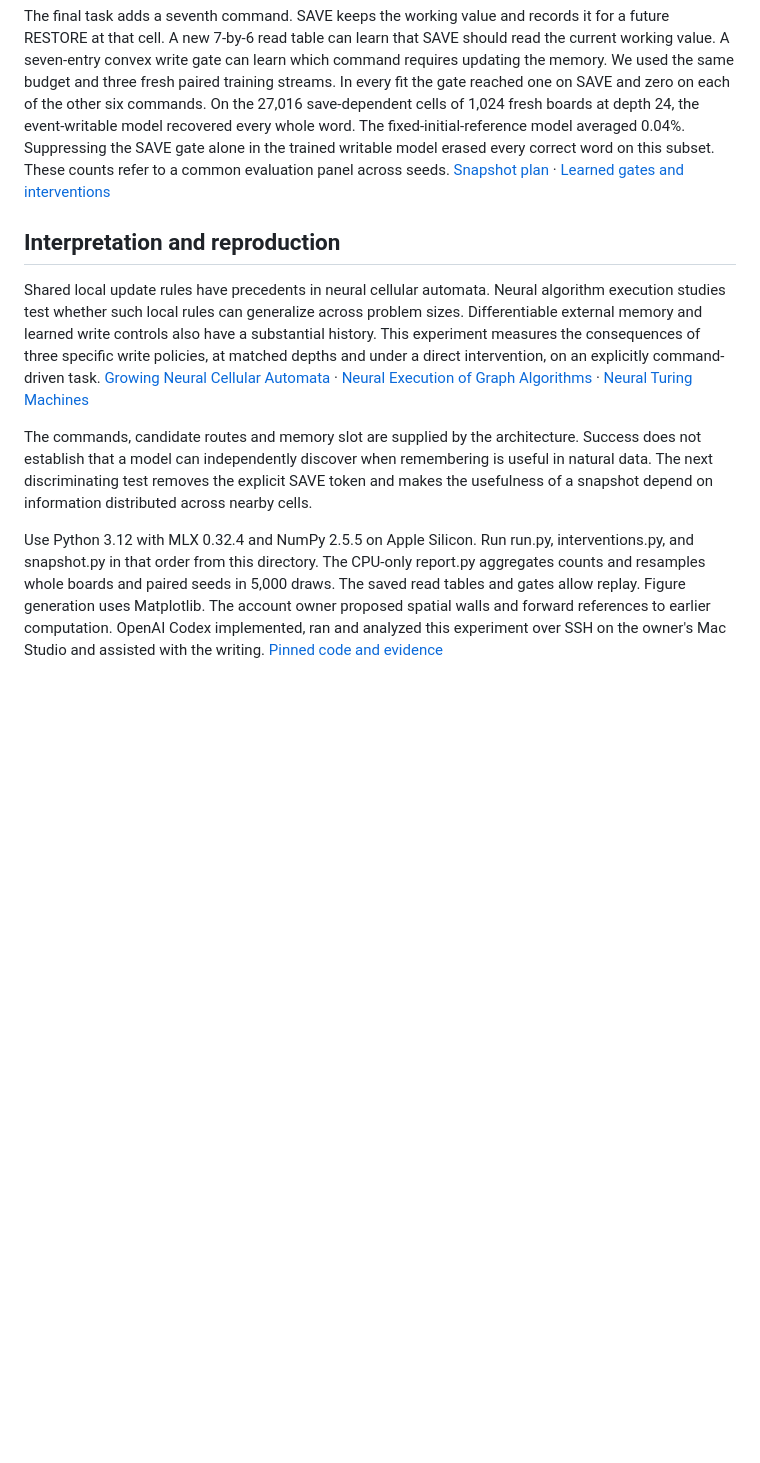
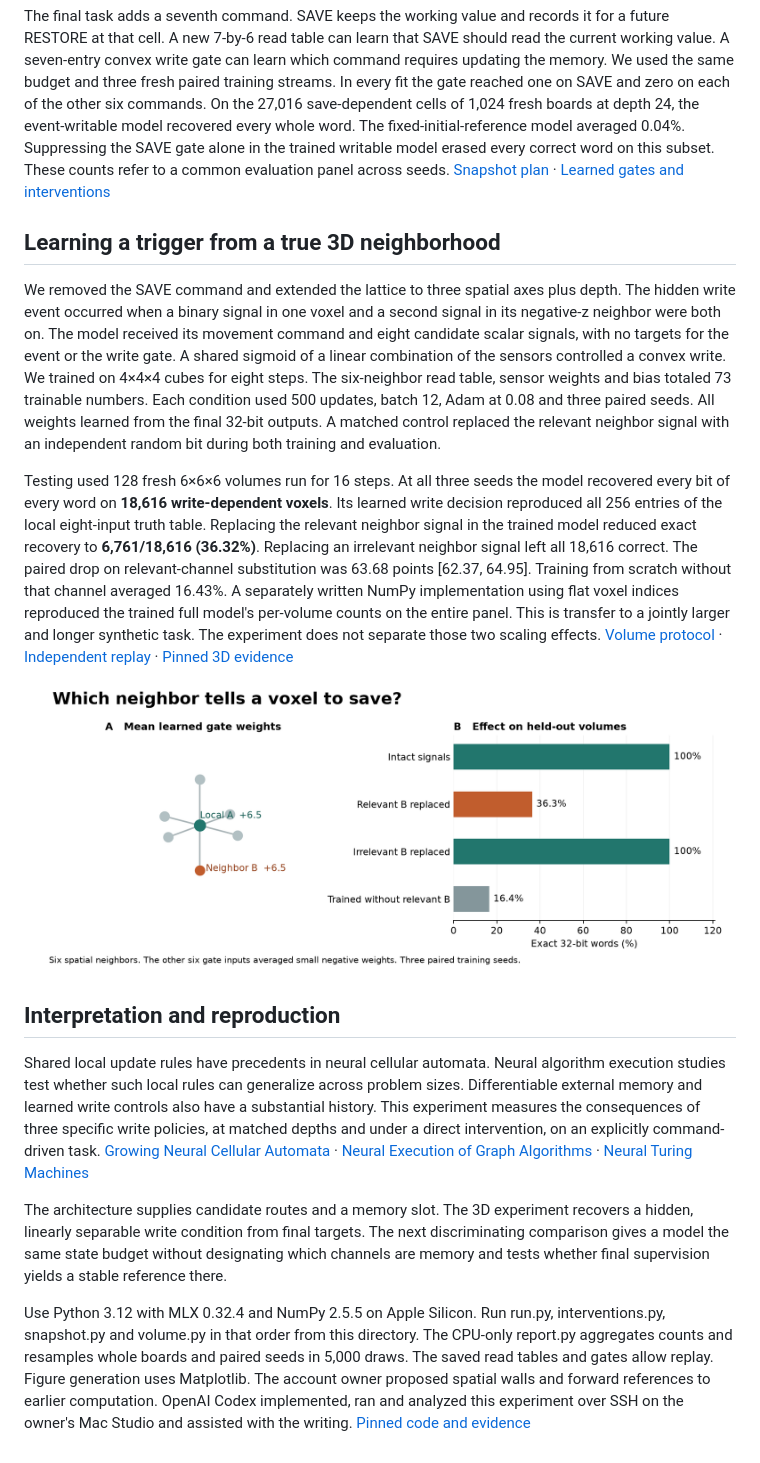
Before and after one commit to buildngrowsv/fixed-reference-benchmark, a Markdown page: spatial_references/README.md, the part around the change. Rendered like a GitHub page; pictures changed too: spatial_references/results/implicit-volume.png (added); blank space fills up the shorter version.

Commit message:
Report implicit spatial write discovery and relevant-neighbor intervention

```diff
--- a/spatial_references/README.md
+++ b/spatial_references/README.md
@@ -22,10 +22,18 @@ We added a wall across both seams separating two halves of the toroidal grid. Th
 
 The final task adds a seventh command. SAVE keeps the working value and records it for a future RESTORE at that cell. A new 7-by-6 read table can learn that SAVE should read the current working value. A seven-entry convex write gate can learn which command requires updating the memory. We used the same budget and three fresh paired training streams. In every fit the gate reached one on SAVE and zero on each of the other six commands. On the 27,016 save-dependent cells of 1,024 fresh boards at depth 24, the event-writable model recovered every whole word. The fixed-initial-reference model averaged 0.04%. Suppressing the SAVE gate alone in the trained writable model erased every correct word on this subset. These counts refer to a common evaluation panel across seeds. [Snapshot plan](SNAPSHOT.md) · [Learned gates and interventions](snapshot.py)
 
+## Learning a trigger from a true 3D neighborhood
+
+We removed the SAVE command and extended the lattice to three spatial axes plus depth. The hidden write event occurred when a binary signal in one voxel and a second signal in its negative-z neighbor were both on. The model received its movement command and eight candidate scalar signals, with no targets for the event or the write gate. A shared sigmoid of a linear combination of the sensors controlled a convex write. We trained on 4×4×4 cubes for eight steps. The six-neighbor read table, sensor weights and bias totaled 73 trainable numbers. Each condition used 500 updates, batch 12, Adam at 0.08 and three paired seeds. All weights learned from the final 32-bit outputs. A matched control replaced the relevant neighbor signal with an independent random bit during both training and evaluation.
+
+Testing used 128 fresh 6×6×6 volumes run for 16 steps. At all three seeds the model recovered every bit of every word on **18,616 write-dependent voxels**. Its learned write decision reproduced all 256 entries of the local eight-input truth table. Replacing the relevant neighbor signal in the trained model reduced exact recovery to **6,761/18,616 (36.32%)**. Replacing an irrelevant neighbor signal left all 18,616 correct. The paired drop on relevant-channel substitution was 63.68 points [62.37, 64.95]. Training from scratch without that channel averaged 16.43%. A separately written NumPy implementation using flat voxel indices reproduced the trained full model's per-volume counts on the entire panel. This is transfer to a jointly larger and longer synthetic task. The experiment does not separate those two scaling effects. [Volume protocol](VOLUME.md) · [Independent replay](replay_cube.py) · [Pinned 3D evidence](https://github.com/buildngrowsv/fixed-reference-benchmark/tree/d3cc802848374a3585ccc3ba0b32c8e84ae604df/spatial_references)
+
+![Local and neighboring gate inputs and their measured substitution effects](results/implicit-volume.png)
+
 ## Interpretation and reproduction
 
 Shared local update rules have precedents in neural cellular automata. Neural algorithm execution studies test whether such local rules can generalize across problem sizes. Differentiable external memory and learned write controls also have a substantial history. This experiment measures the consequences of three specific write policies, at matched depths and under a direct intervention, on an explicitly command-driven task. [Growing Neural Cellular Automata](https://distill.pub/2020/growing-ca/) · [Neural Execution of Graph Algorithms](https://arxiv.org/abs/1910.10593) · [Neural Turing Machines](https://arxiv.org/abs/1410.5401)
 
-The commands, candidate routes and memory slot are supplied by the architecture. Success does not establish that a model can independently discover when remembering is useful in natural data. The next discriminating test removes the explicit SAVE token and makes the usefulness of a snapshot depend on information distributed across nearby cells.
+The architecture supplies candidate routes and a memory slot. The 3D experiment recovers a hidden, linearly separable write condition from final targets. The next discriminating comparison gives a model the same state budget without designating which channels are memory and tests whether final supervision yields a stable reference there.
 
-Use Python 3.12 with MLX 0.32.4 and NumPy 2.5.5 on Apple Silicon. Run run.py, interventions.py, and snapshot.py in that order from this directory. The CPU-only report.py aggregates counts and resamples whole boards and paired seeds in 5,000 draws. The saved read tables and gates allow replay. Figure generation uses Matplotlib. The account owner proposed spatial walls and forward references to earlier computation. OpenAI Codex implemented, ran and analyzed this experiment over SSH on the owner's Mac Studio and assisted with the writing. [Pinned code and evidence](https://github.com/buildngrowsv/fixed-reference-benchmark/tree/7e4f5c76a61234558191097cf43bffb1006d073b/spatial_references)
+Use Python 3.12 with MLX 0.32.4 and NumPy 2.5.5 on Apple Silicon. Run run.py, interventions.py, snapshot.py and volume.py in that order from this directory. The CPU-only report.py aggregates counts and resamples whole boards and paired seeds in 5,000 draws. The saved read tables and gates allow replay. Figure generation uses Matplotlib. The account owner proposed spatial walls and forward references to earlier computation. OpenAI Codex implemented, ran and analyzed this experiment over SSH on the owner's Mac Studio and assisted with the writing. [Pinned code and evidence](https://github.com/buildngrowsv/fixed-reference-benchmark/tree/7e4f5c76a61234558191097cf43bffb1006d073b/spatial_references)
```
Also changed, not shown: 1 other file.
